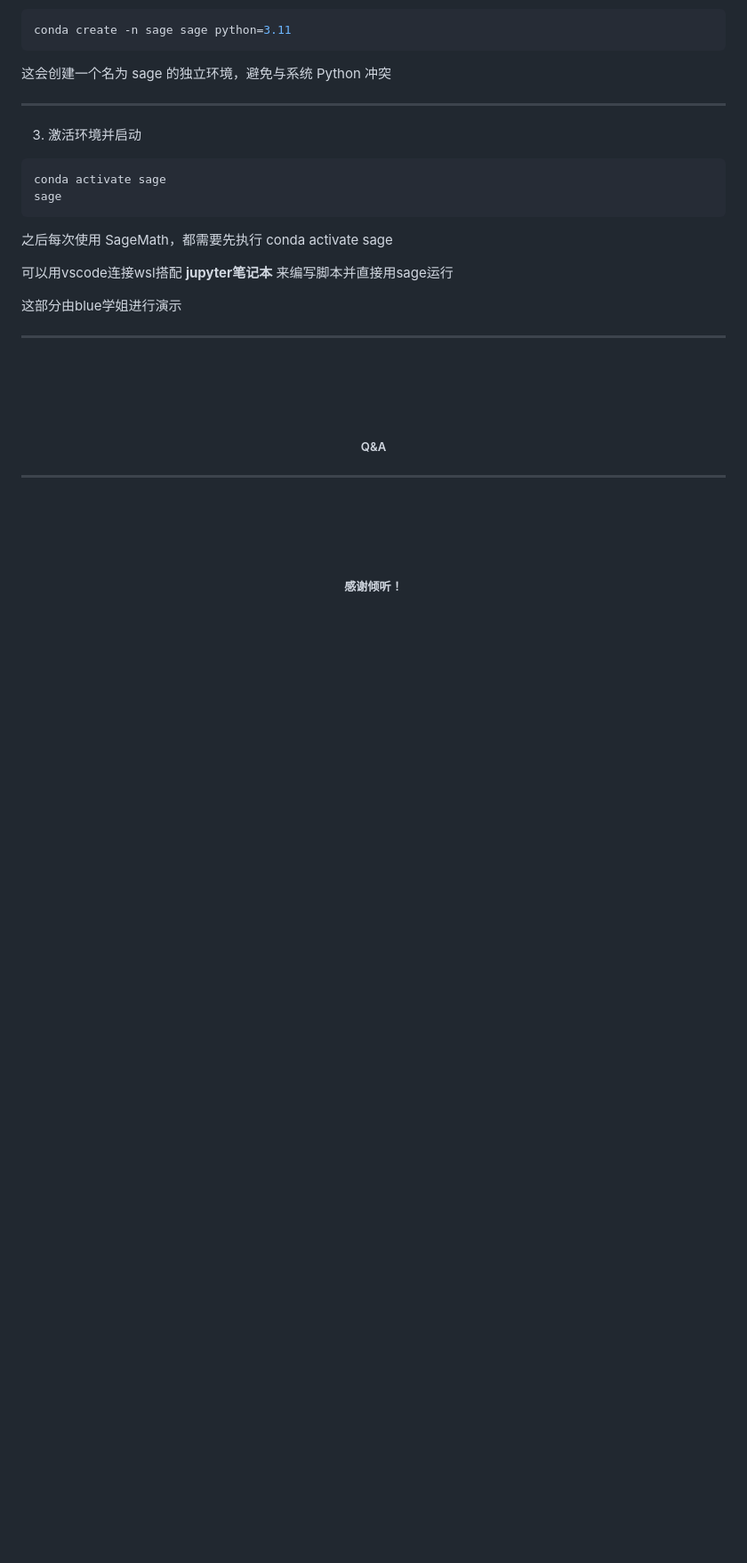
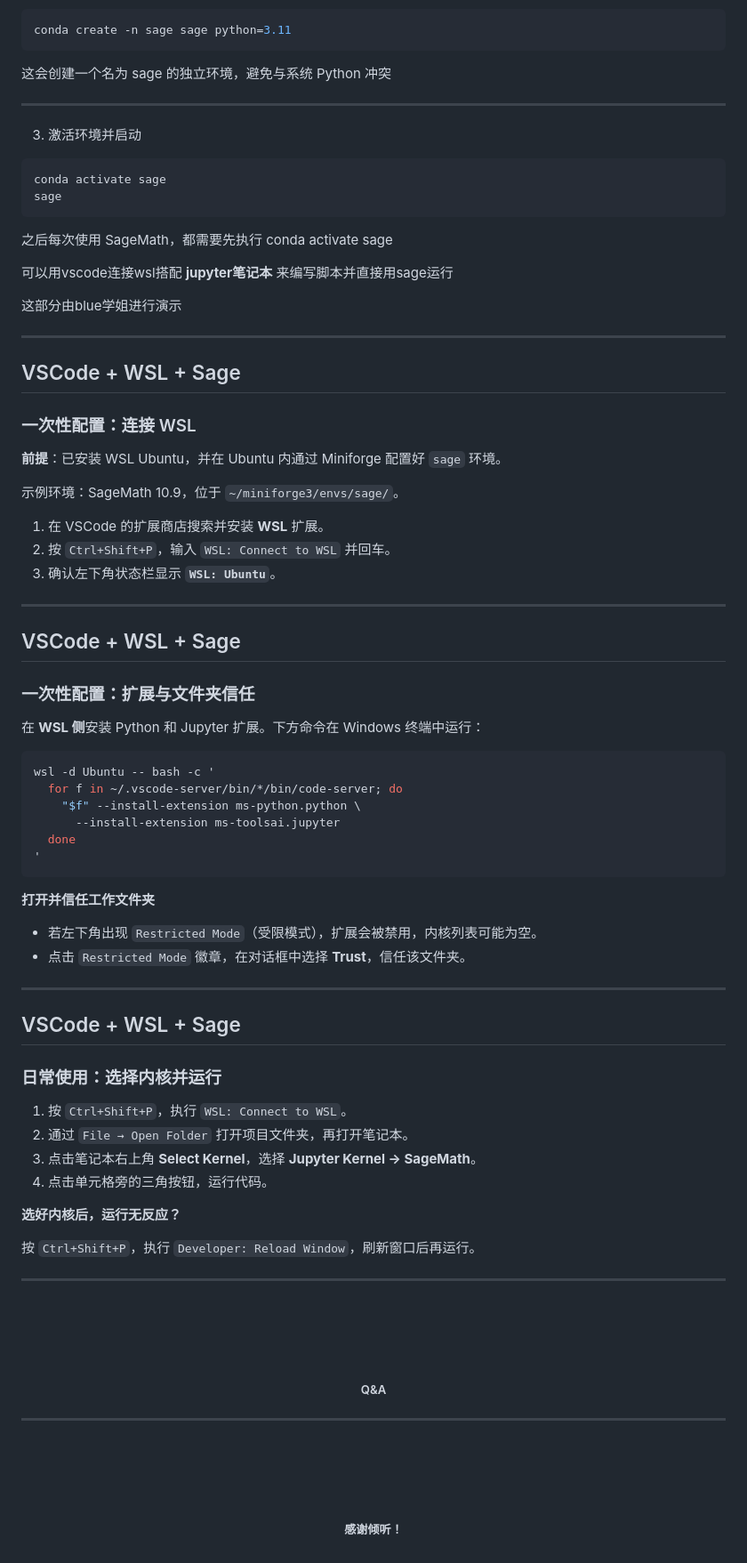
Before and after one commit to Taem-a/crypto_intro, a Markdown page: slides.md, the part around the change. Shown at 89% size. Rendered like a GitHub page; blank space fills up the shorter version.

Commit message:
Add VS Code WSL and Sage notebook setup slides

````diff
--- a/slides.md
+++ b/slides.md
@@ -1182,6 +1182,82 @@ sage
 
 ---
 
+## VSCode + WSL + Sage
+
+### 一次性配置：连接 WSL
+
+<div class="fragment" style="margin-top: 24px; font-size: 20px; line-height: 1.65">
+
+**前提**：已安装 WSL Ubuntu，并在 Ubuntu 内通过 Miniforge 配置好 `sage` 环境。
+
+示例环境：SageMath 10.9，位于 `~/miniforge3/envs/sage/`。
+
+</div>
+
+<div class="fragment" style="margin-top: 24px; font-size: 22px; line-height: 1.65">
+
+1. 在 VSCode 的扩展商店搜索并安装 **WSL** 扩展。
+2. 按 `Ctrl+Shift+P`，输入 `WSL: Connect to WSL` 并回车。
+3. 确认左下角状态栏显示 **`WSL: Ubuntu`**。
+
+</div>
+
+---
+
+## VSCode + WSL + Sage
+
+### 一次性配置：扩展与文件夹信任
+
+<div class="fragment" style="margin-top: 20px; font-size: 20px; line-height: 1.5">
+
+在 **WSL 侧**安装 Python 和 Jupyter 扩展。下方命令在 Windows 终端中运行：
+
+```bash
+wsl -d Ubuntu -- bash -c '
+  for f in ~/.vscode-server/bin/*/bin/code-server; do
+    "$f" --install-extension ms-python.python \
+      --install-extension ms-toolsai.jupyter
+  done
+'
+```
+
+</div>
+
+<div class="fragment" style="margin-top: 24px; font-size: 20px; line-height: 1.65">
+
+**打开并信任工作文件夹**
+
+- 若左下角出现 `Restricted Mode`（受限模式），扩展会被禁用，内核列表可能为空。
+- 点击 `Restricted Mode` 徽章，在对话框中选择 **Trust**，信任该文件夹。
+
+</div>
+
+---
+
+## VSCode + WSL + Sage
+
+### 日常使用：选择内核并运行
+
+<div class="fragment" style="margin-top: 24px; font-size: 22px; line-height: 1.65">
+
+1. 按 `Ctrl+Shift+P`，执行 `WSL: Connect to WSL`。
+2. 通过 `File → Open Folder` 打开项目文件夹，再打开笔记本。
+3. 点击笔记本右上角 **Select Kernel**，选择 **Jupyter Kernel → SageMath**。
+4. 点击单元格旁的三角按钮，运行代码。
+
+</div>
+
+<div class="fragment" style="margin-top: 26px; font-size: 20px; line-height: 1.65">
+
+**选好内核后，运行无反应？**
+
+按 `Ctrl+Shift+P`，执行 `Developer: Reload Window`，刷新窗口后再运行。
+
+</div>
+
+
+---
+
 <br>
 <br>
 <br>
````
